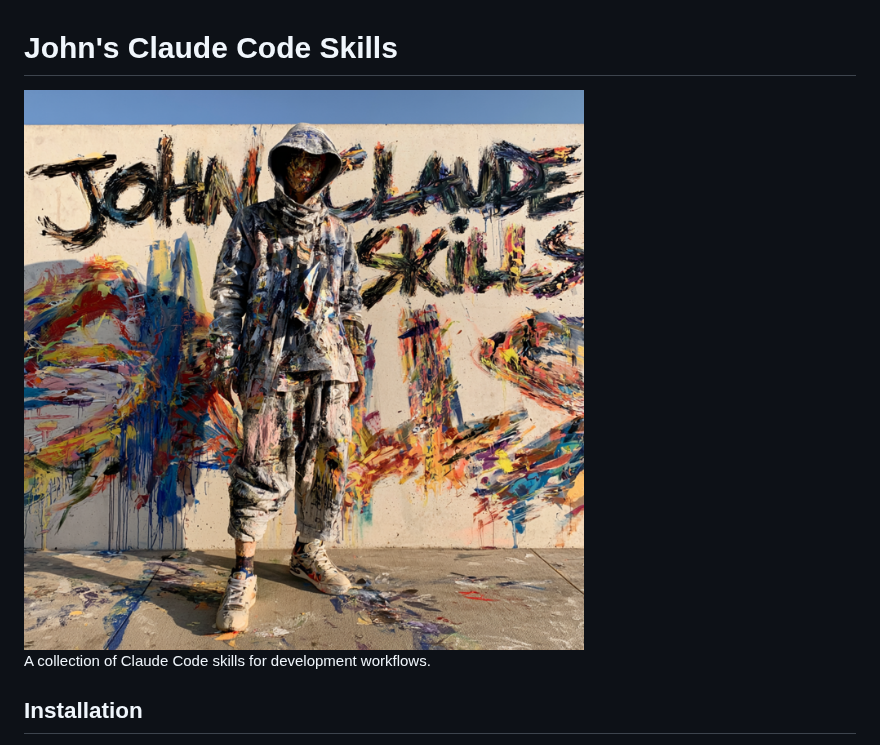
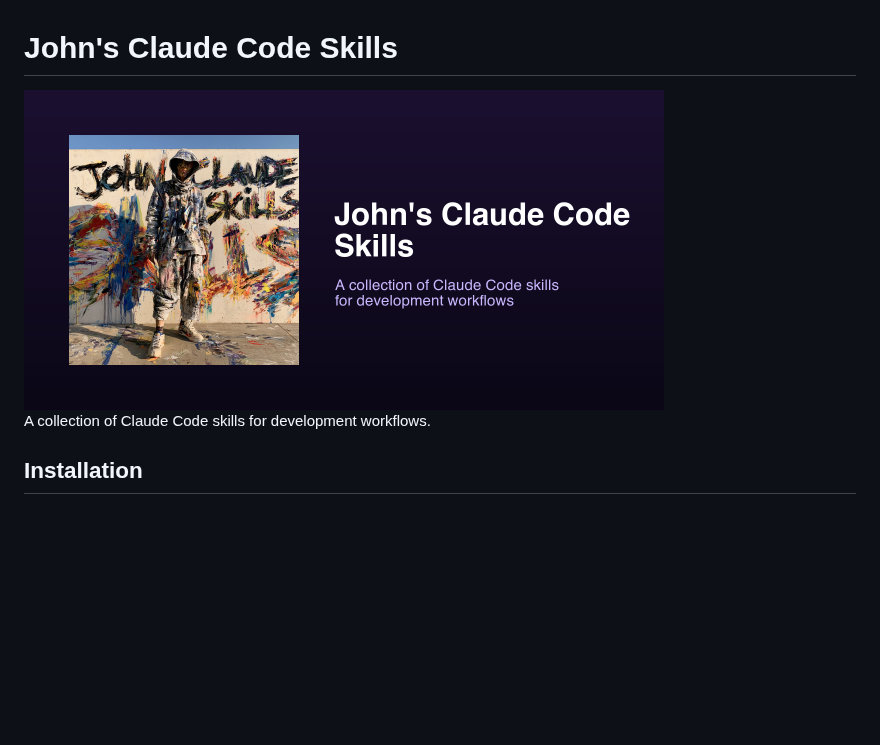
Before and after one commit to jbdamask/john-claude-skills, a Markdown page: README.md, the part around the change. Drawn GitHub-style; pictures changed too: social-card.png (added); blank space fills up the shorter version.

Commit message:
Add social card and use it as README banner

```diff
--- a/README.md
+++ b/README.md
@@ -1,6 +1,6 @@
 # John's Claude Code Skills
 
-<img src="john-claude-skills.png" alt="John's Claude Code Skills" width="686" height="686" />
+<img src="social-card.png" alt="John's Claude Code Skills" width="640" />
 
 A collection of Claude Code skills for development workflows.
 
```
